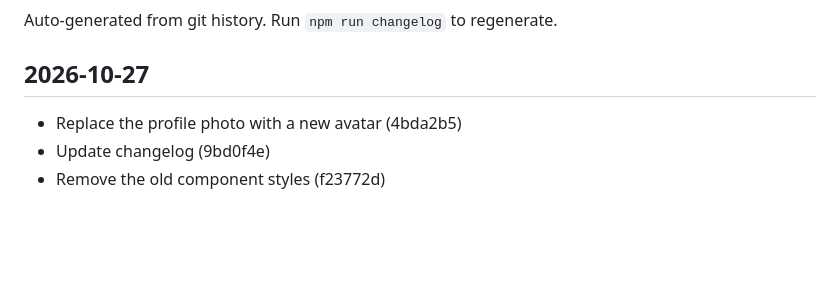
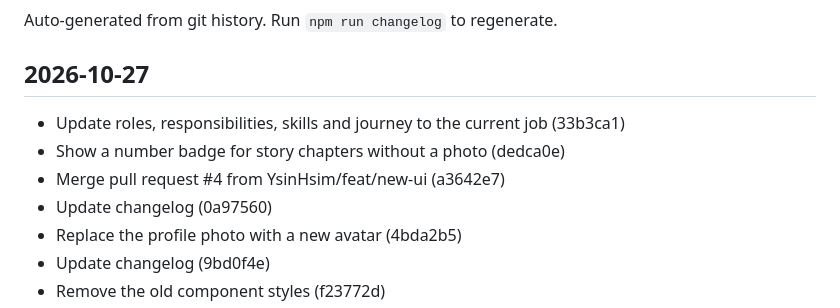
Before and after one commit to YsinHsim/yasinhassim, a Markdown page: CHANGELOG.md, the part around the change. Drawn GitHub-style; blank space fills up the shorter version.

Commit message:
Update changelog
Co-Authored-By: Claude Opus 5.5 <noreply@anthropic.com>

```diff
--- a/CHANGELOG.md
+++ b/CHANGELOG.md
@@ -4,6 +4,10 @@ Auto-generated from git history. Run `npm run changelog` to regenerate.
 
 ## 2026-10-27
 
+- Update roles, responsibilities, skills and journey to the current job (33b3ca1)
+- Show a number badge for story chapters without a photo (dedca0e)
+- Merge pull request #4 from YsinHsim/feat/new-ui (a3642e7)
+- Update changelog (0a97560)
 - Replace the profile photo with a new avatar (4bda2b5)
 - Update changelog (9bd0f4e)
 - Remove the old component styles (f23772d)
```
